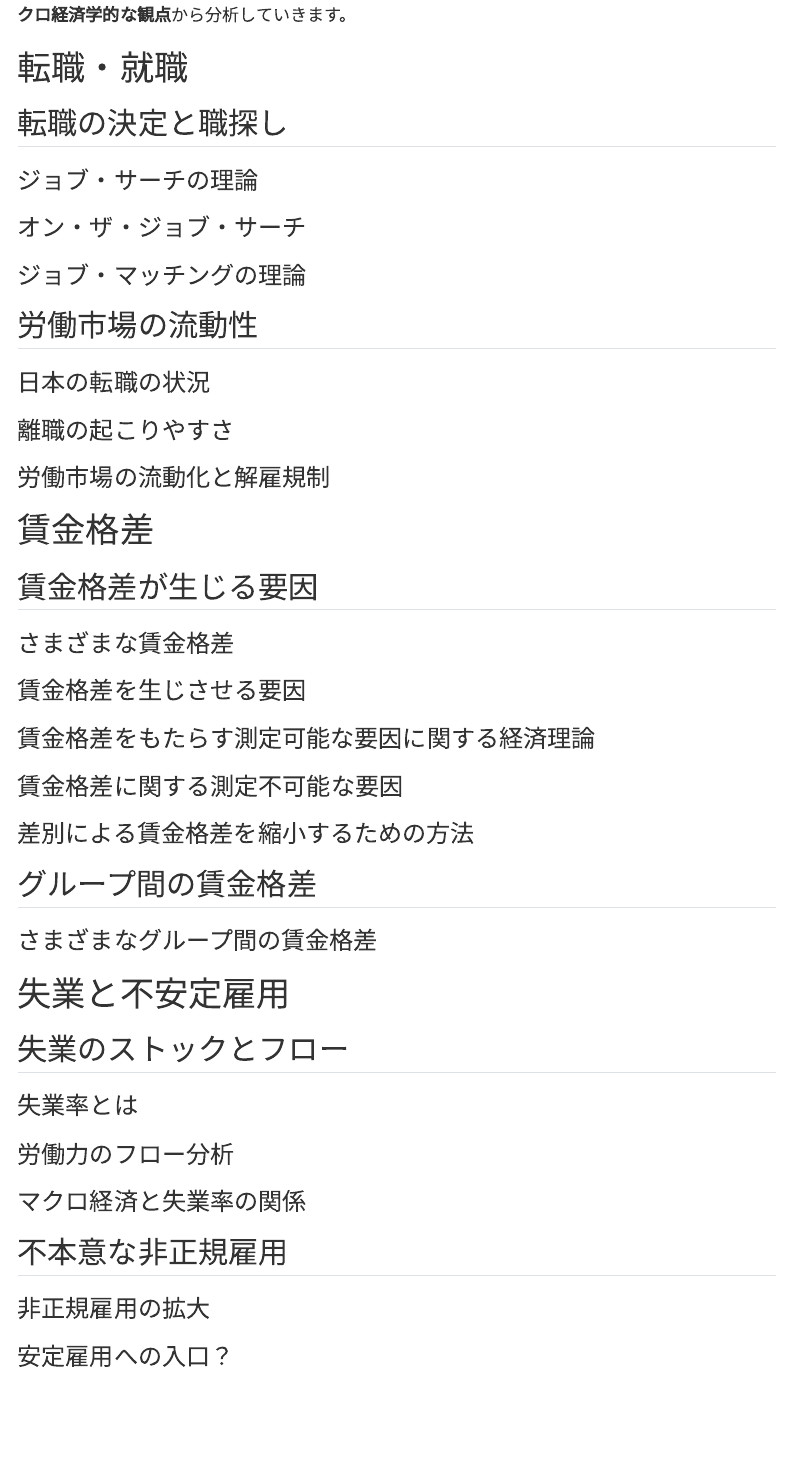
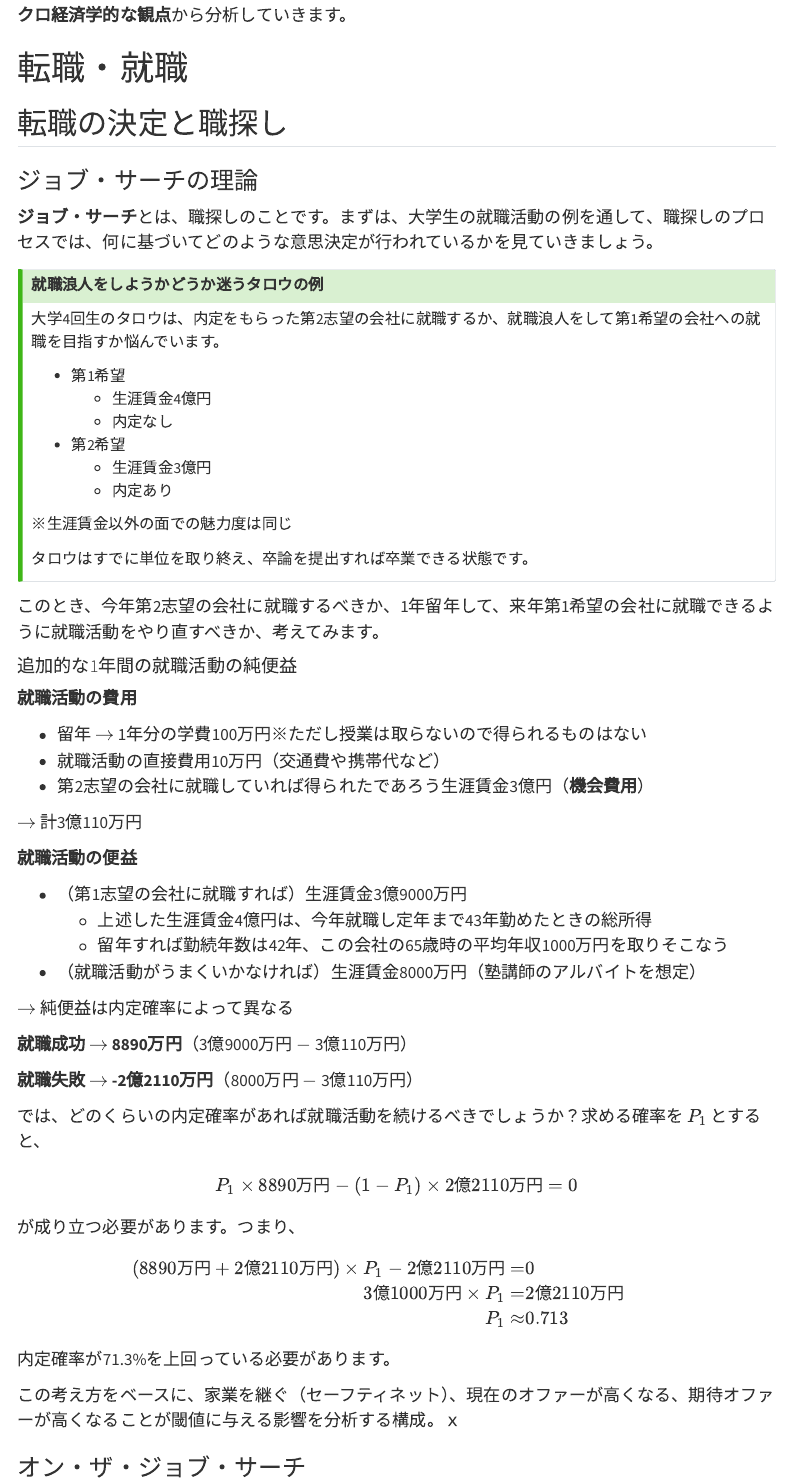
Before and after one commit to ayakanakamuraecon/handout, a Quarto document (labor_search.qmd): the page in a window 1100 px wide, from 250 px down. Rendered offline with R 4.5, knitr and Pandoc in place of Quarto, with nearby package versions; menus at the side of the page are left out.

Commit message:
Update files

```diff
--- a/labor_search.qmd
+++ b/labor_search.qmd
@@ -14,6 +14,72 @@ format: html
 ## 転職の決定と職探し
 
 ### ジョブ・サーチの理論
+
+**ジョブ・サーチ**とは、職探しのことです。まずは、大学生の就職活動の例を通して、職探しのプロセスでは、何に基づいてどのような意思決定が行われているかを見ていきましょう。
+
+
+::: {.callout-tip appearance="default" icon="false"}
+## 就職浪人をしようかどうか迷うタロウの例
+
+大学4回生のタロウは、内定をもらった第2志望の会社に就職するか、就職浪人をして第1希望の会社への就職を目指すか悩んでいます。
+
+- 第1希望
+  - 生涯賃金4億円
+  - 内定なし
+- 第2希望
+  - 生涯賃金3億円
+  - 内定あり
+
+※生涯賃金以外の面での魅力度は同じ
+
+タロウはすでに単位を取り終え、卒論を提出すれば卒業できる状態です。
+
+:::
+
+このとき、今年第2志望の会社に就職するべきか、1年留年して、来年第1希望の会社に就職できるように就職活動をやり直すべきか、考えてみます。
+
+#### 追加的な1年間の就職活動の純便益
+
+**就職活動の費用**
+
+- 留年 $\rightarrow$ 1年分の学費100万円※ただし授業は取らないので得られるものはない
+- 就職活動の直接費用10万円（交通費や携帯代など）
+- 第2志望の会社に就職していれば得られたであろう生涯賃金3億円（**機会費用**）
+
+$\rightarrow$ 計3億110万円
+
+**就職活動の便益**
+
+- （第1志望の会社に就職すれば）生涯賃金3億9000万円
+  - 上述した生涯賃金4億円は、今年就職し定年まで43年勤めたときの総所得
+  - 留年すれば勤続年数は42年、この会社の65歳時の平均年収1000万円を取りそこなう
+- （就職活動がうまくいかなければ）生涯賃金8000万円（塾講師のアルバイトを想定）
+
+$\rightarrow$ 純便益は内定確率によって異なる
+
+**就職成功** $\rightarrow$ **8890万円**（3億9000万円 $-$ 3億110万円）
+
+**就職失敗** $\rightarrow$ **-2億2110万円**（8000万円 $-$ 3億110万円）
+
+では、どのくらいの内定確率があれば就職活動を続けるべきでしょうか？求める確率を $P_{1}$ とすると、
+
+$$
+P_{1} \times 8890万円 - (1 -  P_{1}) \times 2億2110万円 = 0
+$$
+
+が成り立つ必要があります。つまり、
+
+$$
+\begin{align}
+(8890万円 + 2億2110万円) \times P_{1} - 2億2110万円  =& 0 \\
+3億1000万円 \times P_{1} =& 2億2110万円 \\
+P_{1} \approx& 0.713 \\
+\end{align}
+$$
+
+内定確率が71.3%を上回っている必要があります。
+
+この考え方をベースに、家業を継ぐ（セーフティネット）、現在のオファーが高くなる、期待オファーが高くなることが閾値に与える影響を分析する構成。ｘ
 
 ### オン・ザ・ジョブ・サーチ
 
```
Also changed, not shown: docs/search.json, 1 other file.
